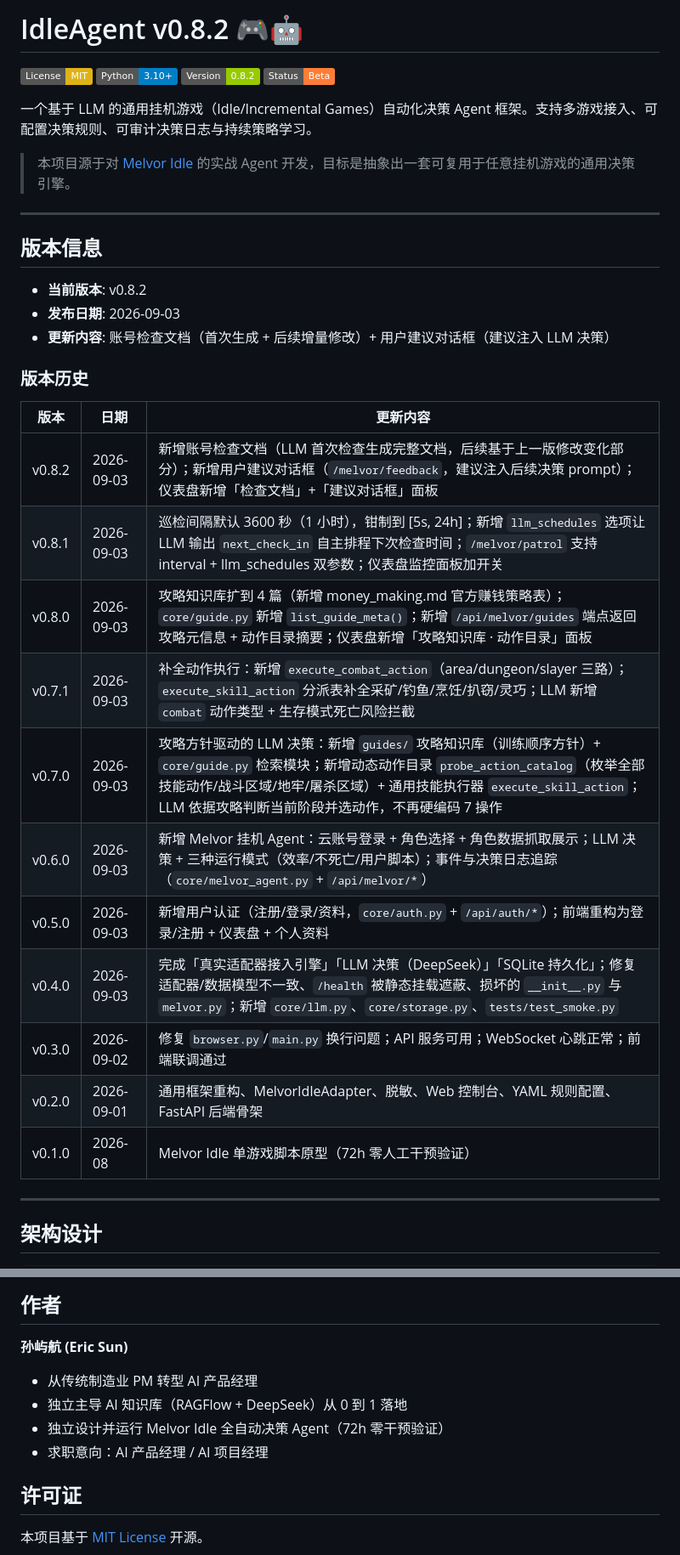
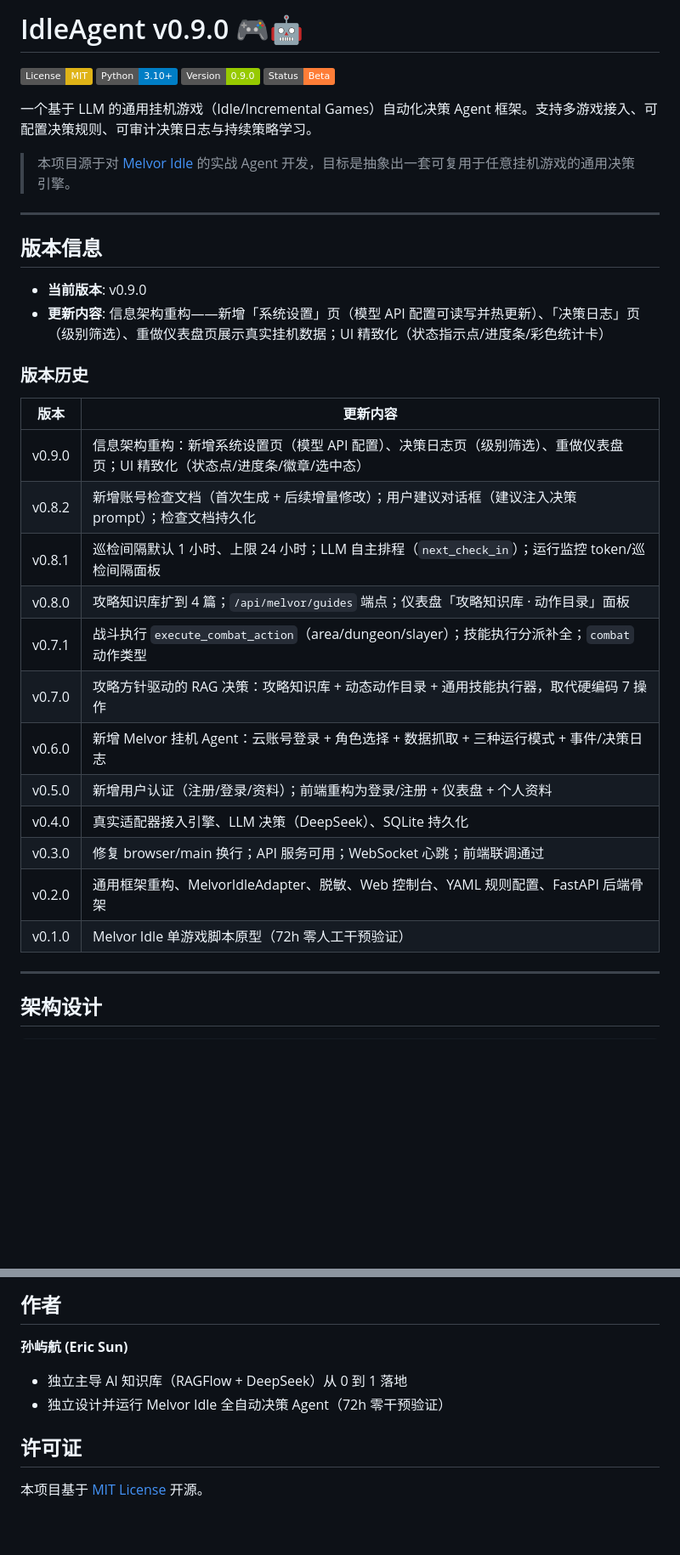
Before and after one commit to 2980360a-sudo/IdlegameAgent, a Markdown page: README.md, 2 parts joined by grey strips. Shown at 85% size. Drawn GitHub-style; badges without logos; blank space fills up the shorter version.

Commit message:
docs: README 移除求职意向与版本日期，同步 v0.9.0

```diff
--- a/README.md
+++ b/README.md
@@ -1,8 +1,8 @@
-# IdleAgent v0.8.2 🎮🤖
+# IdleAgent v0.9.0 🎮🤖
 
 [![License: MIT](https://img.shields.io/badge/License-MIT-yellow.svg)](https://opensource.org/licenses/MIT)
 [![Python](https://img.shields.io/badge/Python-3.10+-blue.svg)](https://www.python.org/)
-[![Version](https://img.shields.io/badge/Version-0.8.2-green.svg)]()
+[![Version](https://img.shields.io/badge/Version-0.9.0-green.svg)]()
 [![Status](https://img.shields.io/badge/Status-Beta-orange.svg)]()
 
 一个基于 LLM 的通用挂机游戏（Idle/Incremental Games）自动化决策 Agent 框架。支持多游戏接入、可配置决策规则、可审计决策日志与持续策略学习。
@@ -13,25 +13,25 @@
 
 ## 版本信息
 
-- **当前版本**: v0.8.2
-- **发布日期**: 2026-09-03
-- **更新内容**: 账号检查文档（首次生成 + 后续增量修改）+ 用户建议对话框（建议注入 LLM 决策）
+- **当前版本**: v0.9.0
+- **更新内容**: 信息架构重构——新增「系统设置」页（模型 API 配置可读写并热更新）、「决策日志」页（级别筛选）、重做仪表盘页展示真实挂机数据；UI 精致化（状态指示点/进度条/彩色统计卡）
 
 ### 版本历史
 
-| 版本 | 日期 | 更新内容 |
-|------|------|---------|
-| v0.8.2 | 2026-09-03 | 新增账号检查文档（LLM 首次检查生成完整文档，后续基于上一版修改变化部分）；新增用户建议对话框（`/melvor/feedback`，建议注入后续决策 prompt）；仪表盘新增「检查文档」+「建议对话框」面板 |
-| v0.8.1 | 2026-09-03 | 巡检间隔默认 3600 秒（1 小时），钳制到 [5s, 24h]；新增 `llm_schedules` 选项让 LLM 输出 `next_check_in` 自主排程下次检查时间；`/melvor/patrol` 支持 interval + llm_schedules 双参数；仪表盘监控面板加开关 |
-| v0.8.0 | 2026-09-03 | 攻略知识库扩到 4 篇（新增 money_making.md 官方赚钱策略表）；`core/guide.py` 新增 `list_guide_meta()`；新增 `/api/melvor/guides` 端点返回攻略元信息 + 动作目录摘要；仪表盘新增「攻略知识库 · 动作目录」面板 |
-| v0.7.1 | 2026-09-03 | 补全动作执行：新增 `execute_combat_action`（area/dungeon/slayer 三路）；`execute_skill_action` 分派表补全采矿/钓鱼/烹饪/扒窃/灵巧；LLM 新增 `combat` 动作类型 + 生存模式死亡风险拦截 |
-| v0.7.0 | 2026-09-03 | 攻略方针驱动的 LLM 决策：新增 `guides/` 攻略知识库（训练顺序方针）+ `core/guide.py` 检索模块；新增动态动作目录 `probe_action_catalog`（枚举全部技能动作/战斗区域/地牢/屠杀区域）+ 通用技能执行器 `execute_skill_action`；LLM 依据攻略判断当前阶段并选动作，不再硬编码 7 操作 |
-| v0.6.0 | 2026-09-03 | 新增 Melvor 挂机 Agent：云账号登录 + 角色选择 + 角色数据抓取展示；LLM 决策 + 三种运行模式（效率/不死亡/用户脚本）；事件与决策日志追踪（`core/melvor_agent.py` + `/api/melvor/*`） |
-| v0.5.0 | 2026-09-03 | 新增用户认证（注册/登录/资料，`core/auth.py` + `/api/auth/*`）；前端重构为登录/注册 + 仪表盘 + 个人资料 |
-| v0.4.0 | 2026-09-03 | 完成「真实适配器接入引擎」「LLM 决策（DeepSeek）」「SQLite 持久化」；修复适配器/数据模型不一致、`/health` 被静态挂载遮蔽、损坏的 `__init__.py` 与 `melvor.py`；新增 `core/llm.py`、`core/storage.py`、`tests/test_smoke.py` |
-| v0.3.0 | 2026-09-02 | 修复 `browser.py`/`main.py` 换行问题；API 服务可用；WebSocket 心跳正常；前端联调通过 |
-| v0.2.0 | 2026-09-01 | 通用框架重构、MelvorIdleAdapter、脱敏、Web 控制台、YAML 规则配置、FastAPI 后端骨架 |
-| v0.1.0 | 2026-08 | Melvor Idle 单游戏脚本原型（72h 零人工干预验证） |
+| 版本 | 更新内容 |
+|------|---------|
+| v0.9.0 | 信息架构重构：新增系统设置页（模型 API 配置）、决策日志页（级别筛选）、重做仪表盘页；UI 精致化（状态点/进度条/徽章/选中态） |
+| v0.8.2 | 新增账号检查文档（首次生成 + 后续增量修改）；用户建议对话框（建议注入决策 prompt）；检查文档持久化 |
+| v0.8.1 | 巡检间隔默认 1 小时、上限 24 小时；LLM 自主排程（`next_check_in`）；运行监控 token/巡检间隔面板 |
+| v0.8.0 | 攻略知识库扩到 4 篇；`/api/melvor/guides` 端点；仪表盘「攻略知识库 · 动作目录」面板 |
+| v0.7.1 | 战斗执行 `execute_combat_action`（area/dungeon/slayer）；技能执行分派补全；`combat` 动作类型 |
+| v0.7.0 | 攻略方针驱动的 RAG 决策：攻略知识库 + 动态动作目录 + 通用技能执行器，取代硬编码 7 操作 |
+| v0.6.0 | 新增 Melvor 挂机 Agent：云账号登录 + 角色选择 + 数据抓取 + 三种运行模式 + 事件/决策日志 |
+| v0.5.0 | 新增用户认证（注册/登录/资料）；前端重构为登录/注册 + 仪表盘 + 个人资料 |
+| v0.4.0 | 真实适配器接入引擎、LLM 决策（DeepSeek）、SQLite 持久化 |
+| v0.3.0 | 修复 browser/main 换行；API 服务可用；WebSocket 心跳；前端联调通过 |
+| v0.2.0 | 通用框架重构、MelvorIdleAdapter、脱敏、Web 控制台、YAML 规则配置、FastAPI 后端骨架 |
+| v0.1.0 | Melvor Idle 单游戏脚本原型（72h 零人工干预验证） |
 
 ---
 
@@ -398,10 +398,8 @@ class MyGameAdapter(GameAdapter):
 
 **孙屿航 (Eric Sun)**
 
-- 从传统制造业 PM 转型 AI 产品经理
 - 独立主导 AI 知识库（RAGFlow + DeepSeek）从 0 到 1 落地
 - 独立设计并运行 Melvor Idle 全自动决策 Agent（72h 零干预验证）
-- 求职意向：AI 产品经理 / AI 项目经理
 
 ## 许可证
 
```
